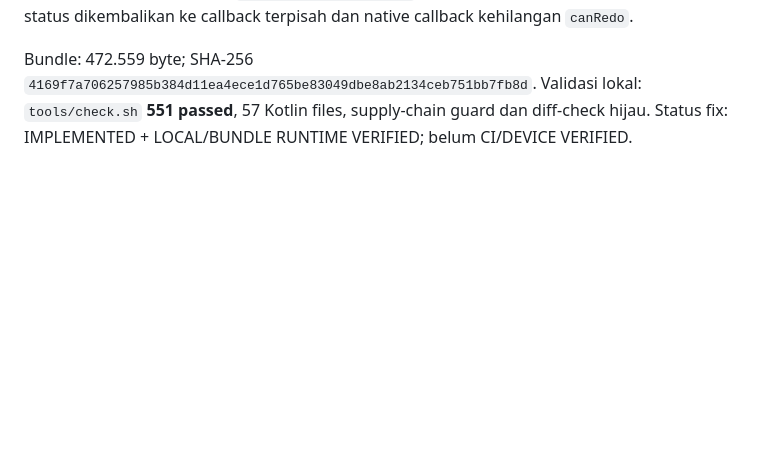
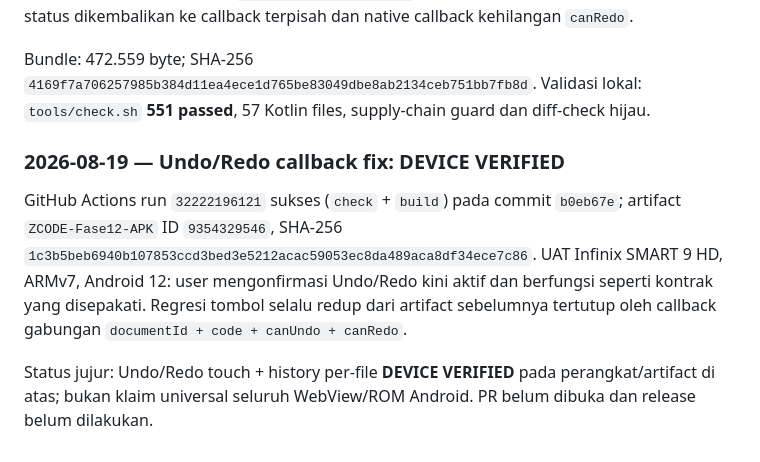
Before and after one commit to muzape28-blip/ZCODE, a Markdown page: docs/RENCANA_V1019.md, the part around the change. GitHub-like rendering; blank space fills up the shorter version.

Commit message:
docs(v1019): record undo redo device verification

```diff
--- a/docs/RENCANA_V1019.md
+++ b/docs/RENCANA_V1019.md
@@ -366,5 +366,17 @@ kehilangan `canRedo`.
 Bundle: 472.559 byte; SHA-256
 `4169f7a706257985b384d11ea4ece1d765be83049dbe8ab2134ceb751bb7fb8d`.
 Validasi lokal: `tools/check.sh` **551 passed**, 57 Kotlin files, supply-chain
-guard dan diff-check hijau. Status fix: IMPLEMENTED + LOCAL/BUNDLE RUNTIME
-VERIFIED; belum CI/DEVICE VERIFIED.
+guard dan diff-check hijau.
+
+### 2026-08-19 — Undo/Redo callback fix: DEVICE VERIFIED
+GitHub Actions run `32222196121` sukses (`check` + `build`) pada commit
+`b0eb67e`; artifact `ZCODE-Fase12-APK` ID `9354329546`, SHA-256
+`1c3b5beb6940b107853ccd3bed3e5212acac59053ec8da489aca8df34ece7c86`.
+UAT Infinix SMART 9 HD, ARMv7, Android 12: user mengonfirmasi Undo/Redo kini
+aktif dan berfungsi seperti kontrak yang disepakati. Regresi tombol selalu
+redup dari artifact sebelumnya tertutup oleh callback gabungan
+`documentId + code + canUndo + canRedo`.
+
+Status jujur: Undo/Redo touch + history per-file **DEVICE VERIFIED** pada
+perangkat/artifact di atas; bukan klaim universal seluruh WebView/ROM Android.
+PR belum dibuka dan release belum dilakukan.
```
Also changed, not shown: docs/PRD_ZCODE.md (+1 -1 lines).
